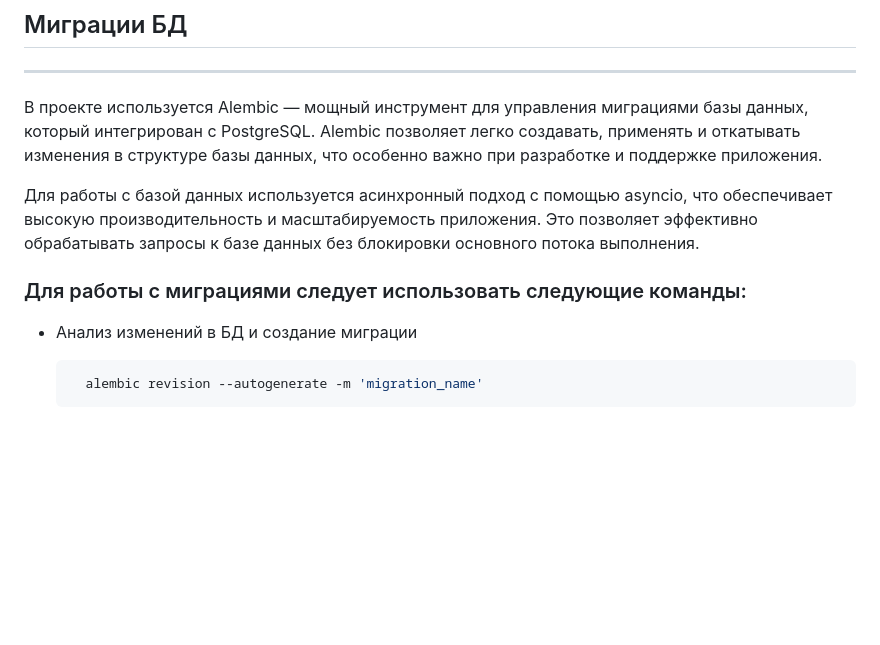
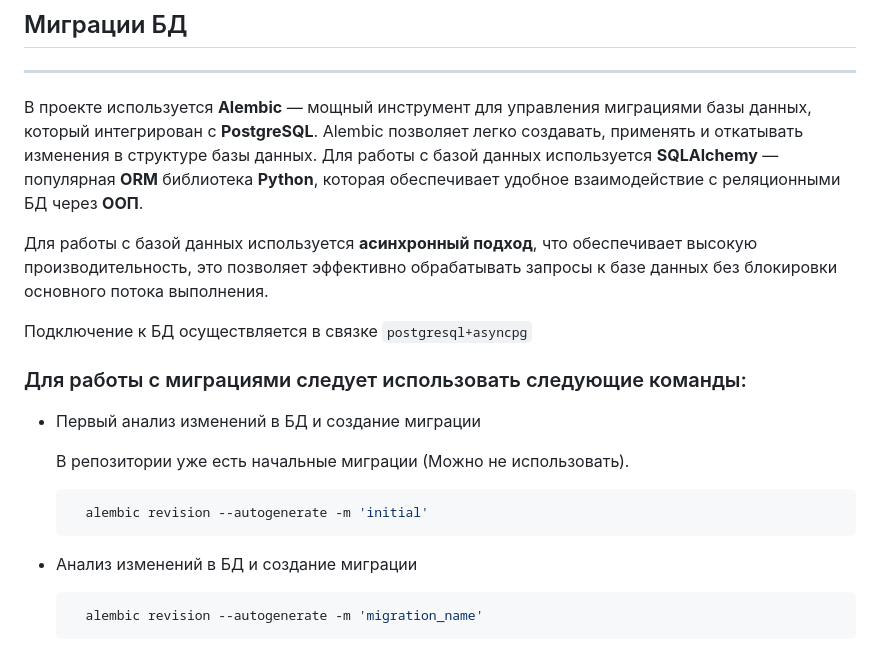
Before and after one commit to qdi2k/Currency-Exchange-API, a Markdown page: README.md, the part around one of its changes. Drawn GitHub-style; blank space fills up the shorter version.

````diff
--- a/README.md
+++ b/README.md
@@ -53,17 +53,27 @@ API сервисом - [APILayer](https://apilayer.com/marketplace/currency_data
 
 ---
 
-В проекте используется Alembic — мощный инструмент для управления миграциями
-базы данных, который интегрирован с PostgreSQL. Alembic позволяет легко
-создавать, применять и откатывать изменения в структуре базы данных,
-что особенно важно при разработке и поддержке приложения.
+В проекте используется **Alembic** — мощный инструмент для управления
+миграциями базы данных, который интегрирован с **PostgreSQL**.
+Alembic позволяет легко создавать, применять и откатывать изменения в структуре
+базы данных. Для работы с базой данных используется **SQLAlchemy** — популярная
+**ORM** библиотека **Python**, которая обеспечивает удобное взаимодействие с
+реляционными БД через **ООП**.
 
-Для работы с базой данных используется асинхронный подход с помощью asyncio,
-что обеспечивает высокую производительность и масштабируемость приложения.
-Это позволяет эффективно обрабатывать запросы к базе данных без
-блокировки основного потока выполнения.
+Для работы с базой данных используется **асинхронный подход**, что обеспечивает
+высокую производительность, это позволяет эффективно обрабатывать запросы к
+базе данных без блокировки основного потока выполнения.
+
+Подключение к БД осуществляется в связке `postgresql+asyncpg`
 
 ### Для работы с миграциями следует использовать следующие команды:
+
+- Первый анализ изменений в БД и создание миграции
+
+    В репозитории уже есть начальные миграции (Можно не использовать).
+    ```bash
+      alembic revision --autogenerate -m 'initial'
+    ```
 
 - Анализ изменений в БД и создание миграции
     ```bash
````
Also changed, not shown: other parts of README.md (+2 -2 lines).
